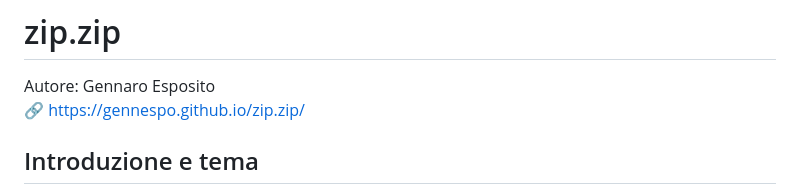
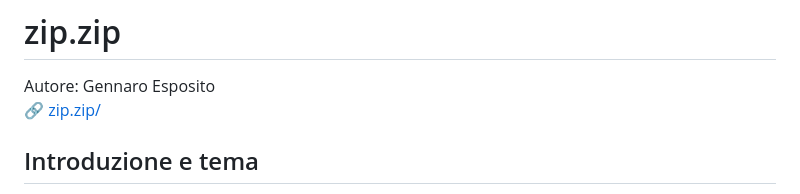
Before and after one commit to GennEspo/zip.zip, a Markdown page: README.md, the part around the change. Rendered like a GitHub page.

```diff
--- a/README.md
+++ b/README.md
@@ -6,7 +6,7 @@ Elaborato 1: .zip
 
 # zip.zip
 Autore: Gennaro Esposito
-🔗 [https://gennespo.github.io/zip.zip/](https://gennespo.github.io/zip.zip/)
+🔗 [zip.zip/](https://gennespo.github.io/zip.zip/)
 
 ## Introduzione e tema
 
```
